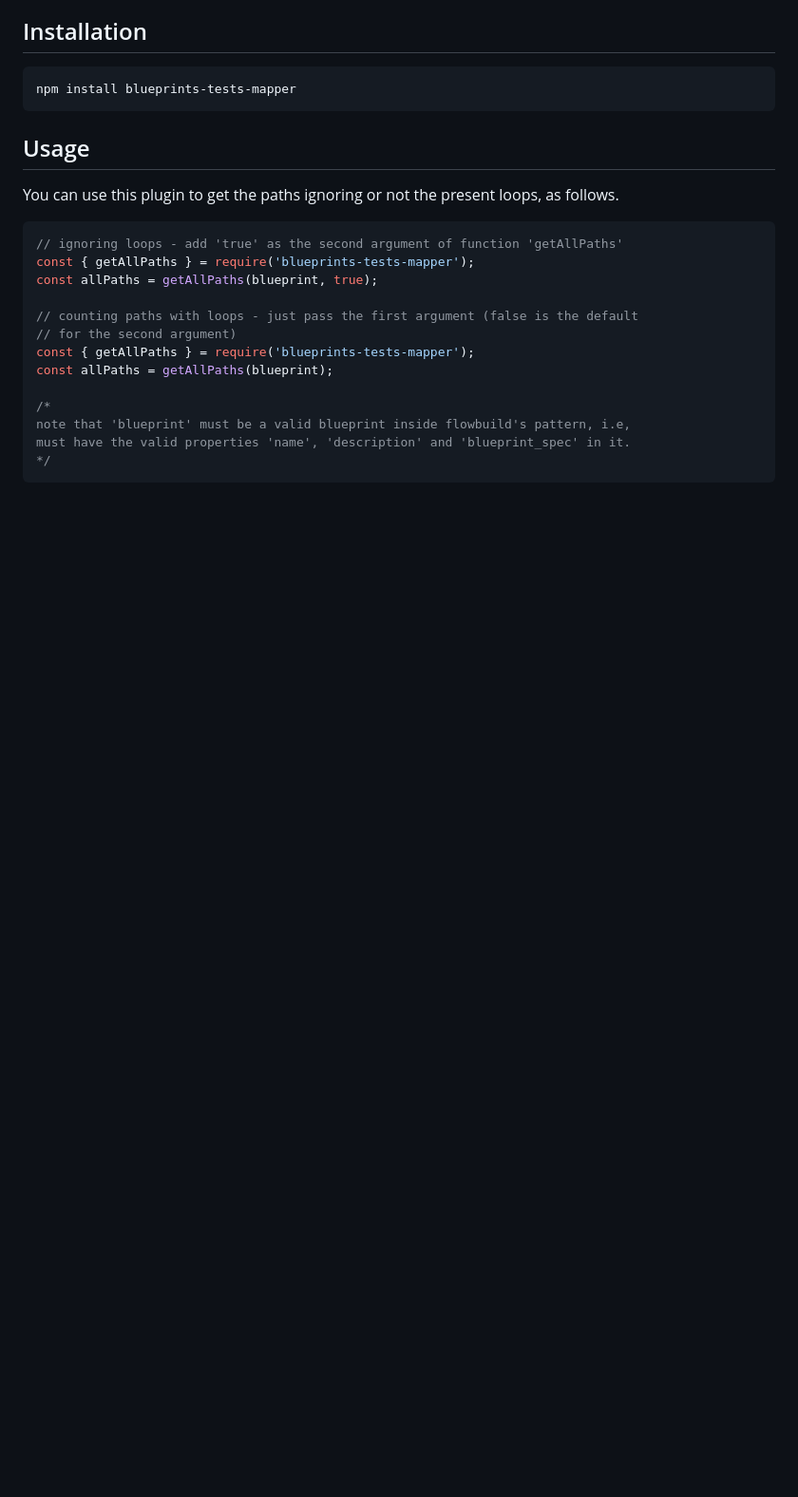
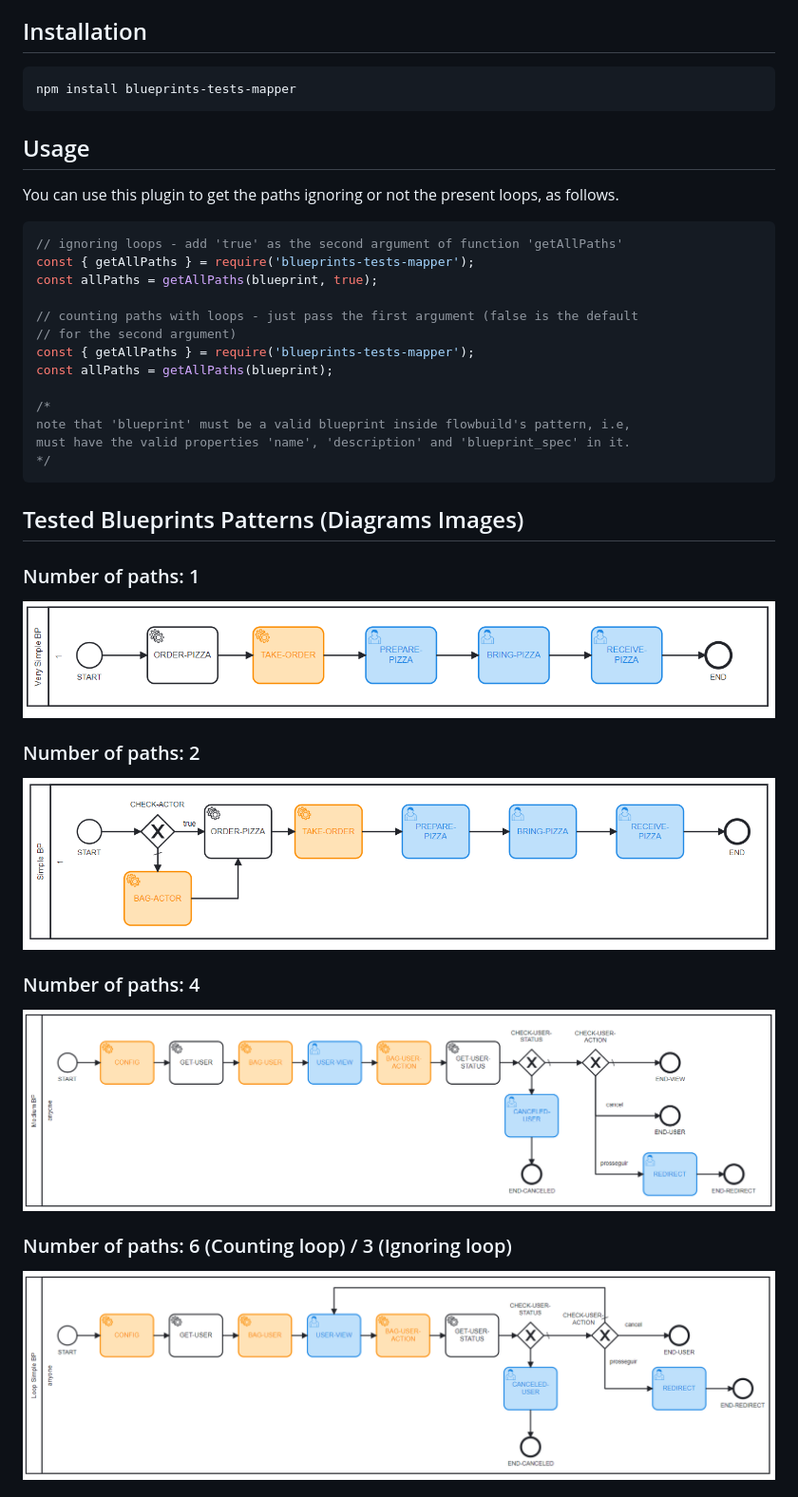
Before and after one commit to pedropereiraassis/blueprints-tests-mapper, a Markdown page: README.md, the part around the change printed below. Shown: that part at 95% size. Drawn GitHub-style; pictures changed too: public/images/loopSimpleBP.png (added), public/images/mediumBP.png (added), public/images/simpleBP.png (added); blank space fills up the shorter version.

Commit message:
docs: update readme with diagram images of BPs tested patterns

````diff
--- a/README.md
+++ b/README.md
@@ -26,3 +26,18 @@ note that 'blueprint' must be a valid blueprint inside flowbuild's pattern, i.e,
 must have the valid properties 'name', 'description' and 'blueprint_spec' in it.
 */
 ```
+
+## Tested Blueprints Patterns (Diagrams Images)
+
+### Number of paths: 1
+<img src='./public/images/verySimpleBP.png' alt='Very Simple BP'/>
+
+### Number of paths: 2
+<img src='./public/images/simpleBP.png' alt='Simple BP'/>
+
+### Number of paths: 4
+<img src='./public/images/mediumBP.png' alt='Medium BP'/>
+
+### Number of paths: 6 (Counting loop) / 3 (Ignoring loop)
+<img src='./public/images/loopSimpleBP.png' alt='Loop Simple BP'/>
+
````
Also changed, not shown: other parts of README.md (+5 -0 lines), public/images/averageBP.png (added), public/images/loopMultipleBP.png (added).
